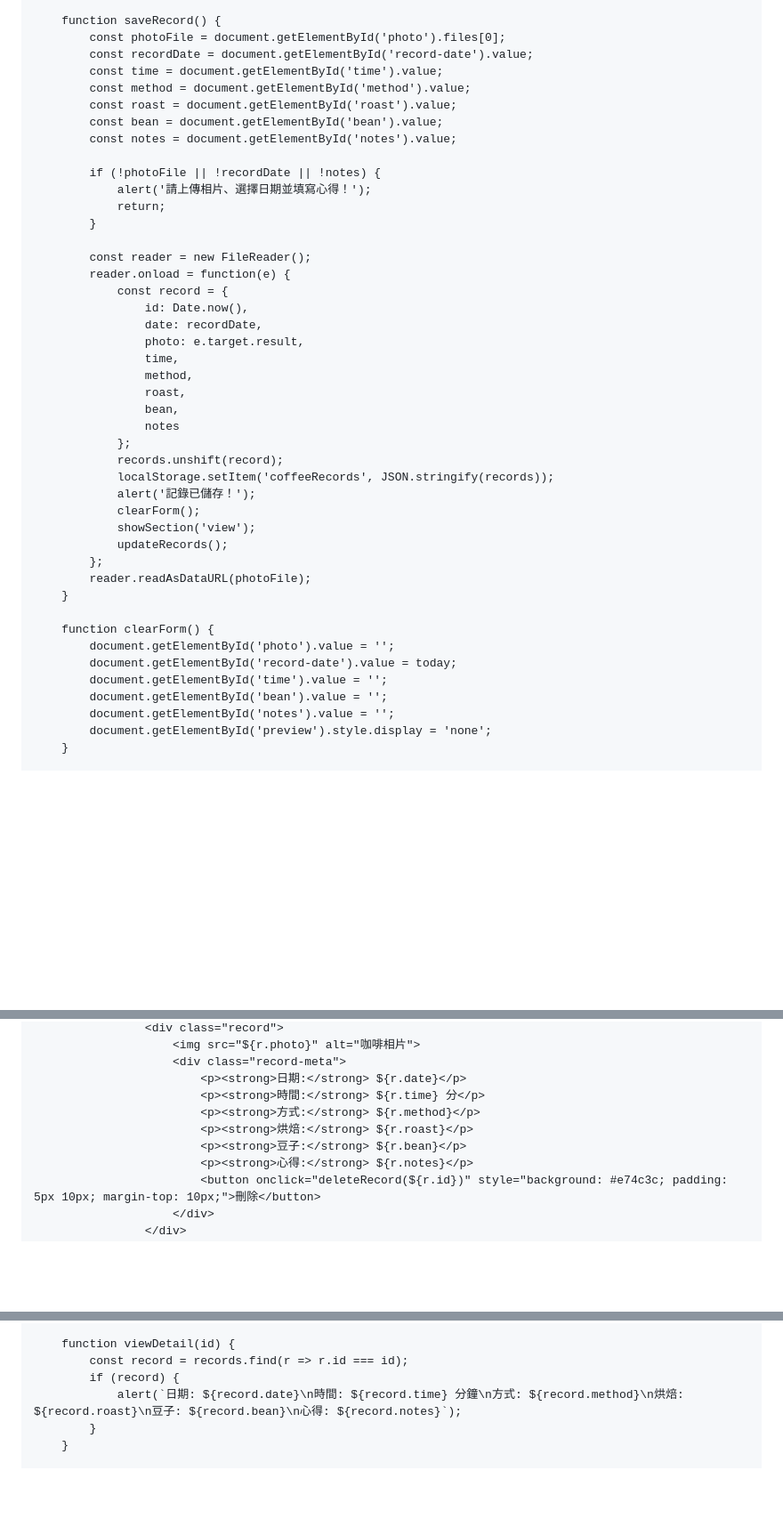
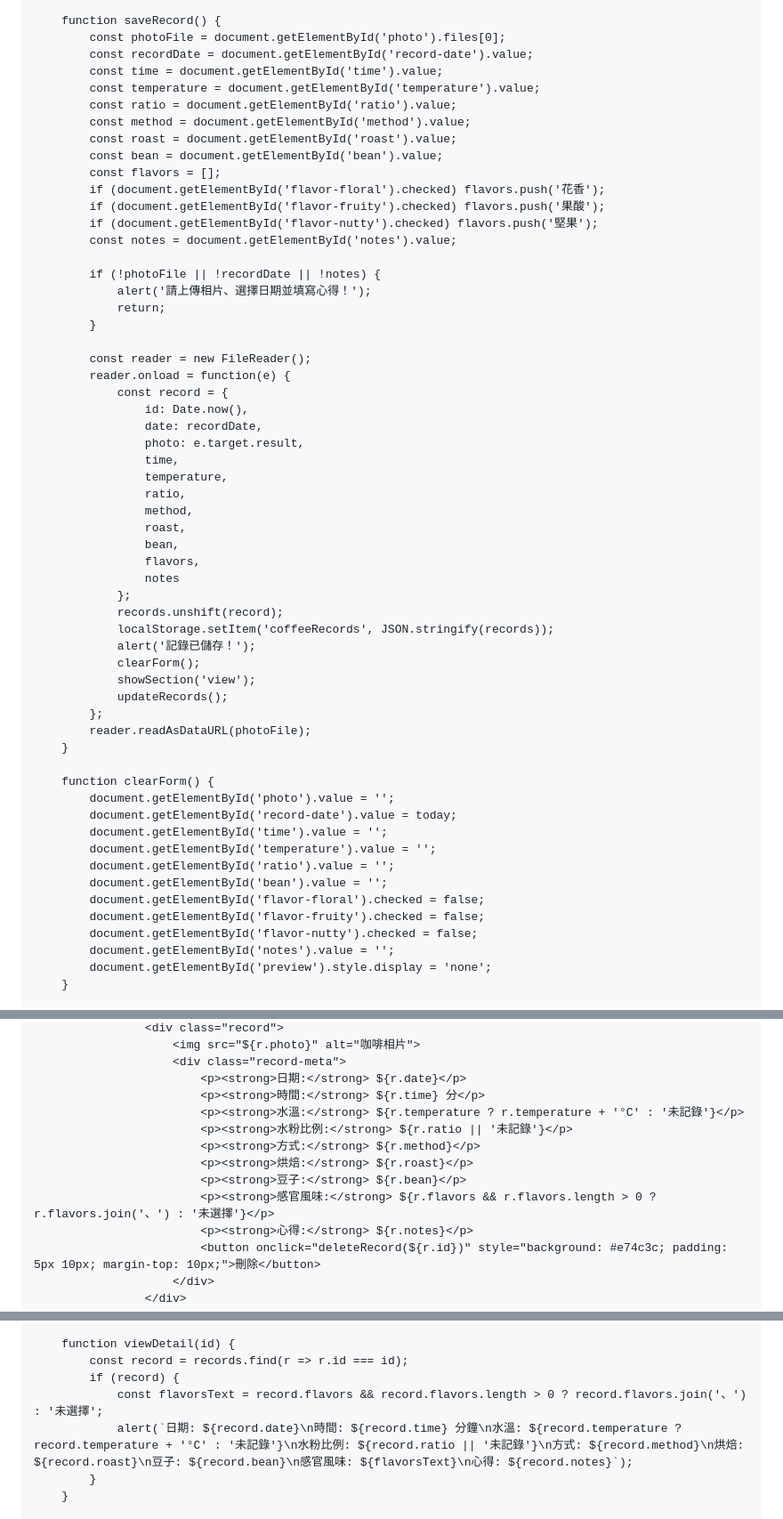
Before and after one commit to chtungxx/Chtcoffee, a Markdown page: README.md, 3 parts joined by grey strips. Shown at 89% size. GitHub-like rendering; blank space fills up the shorter version.

```diff
--- a/README.md
+++ b/README.md
@@ -279,9 +304,15 @@
             const photoFile = document.getElementById('photo').files[0];
             const recordDate = document.getElementById('record-date').value;
             const time = document.getElementById('time').value;
+            const temperature = document.getElementById('temperature').value;
+            const ratio = document.getElementById('ratio').value;
             const method = document.getElementById('method').value;
             const roast = document.getElementById('roast').value;
             const bean = document.getElementById('bean').value;
+            const flavors = [];
+            if (document.getElementById('flavor-floral').checked) flavors.push('花香');
+            if (document.getElementById('flavor-fruity').checked) flavors.push('果酸');
+            if (document.getElementById('flavor-nutty').checked) flavors.push('堅果');
             const notes = document.getElementById('notes').value;
 
             if (!photoFile || !recordDate || !notes) {
@@ -296,9 +327,12 @@
                     date: recordDate,
                     photo: e.target.result,
                     time,
+                    temperature,
+                    ratio,
                     method,
                     roast,
                     bean,
+                    flavors,
                     notes
                 };
                 records.unshift(record);
@@ -315,7 +349,12 @@
             document.getElementById('photo').value = '';
             document.getElementById('record-date').value = today;
             document.getElementById('time').value = '';
+            document.getElementById('temperature').value = '';
+            document.getElementById('ratio').value = '';
             document.getElementById('bean').value = '';
+            document.getElementById('flavor-floral').checked = false;
+            document.getElementById('flavor-fruity').checked = false;
+            document.getElementById('flavor-nutty').checked = false;
             document.getElementById('notes').value = '';
             document.getElementById('preview').style.display = 'none';
         }
@@ -345,9 +384,12 @@
                         <div class="record-meta">
                             <p><strong>日期:</strong> ${r.date}</p>
                             <p><strong>時間:</strong> ${r.time} 分</p>
+                            <p><strong>水溫:</strong> ${r.temperature ? r.temperature + '°C' : '未記錄'}</p>
+                            <p><strong>水粉比例:</strong> ${r.ratio || '未記錄'}</p>
                             <p><strong>方式:</strong> ${r.method}</p>
                             <p><strong>烘焙:</strong> ${r.roast}</p>
                             <p><strong>豆子:</strong> ${r.bean}</p>
+                            <p><strong>感官風味:</strong> ${r.flavors && r.flavors.length > 0 ? r.flavors.join('、') : '未選擇'}</p>
                             <p><strong>心得:</strong> ${r.notes}</p>
                             <button onclick="deleteRecord(${r.id})" style="background: #e74c3c; padding: 5px 10px; margin-top: 10px;">刪除</button>
                         </div>
@@ -383,7 +425,8 @@
         function viewDetail(id) {
             const record = records.find(r => r.id === id);
             if (record) {
-                alert(`日期: ${record.date}\n時間: ${record.time} 分鐘\n方式: ${record.method}\n烘焙: ${record.roast}\n豆子: ${record.bean}\n心得: ${record.notes}`);
+                const flavorsText = record.flavors && record.flavors.length > 0 ? record.flavors.join('、') : '未選擇';
+                alert(`日期: ${record.date}\n時間: ${record.time} 分鐘\n水溫: ${record.temperature ? record.temperature + '°C' : '未記錄'}\n水粉比例: ${record.ratio || '未記錄'}\n方式: ${record.method}\n烘焙: ${record.roast}\n豆子: ${record.bean}\n感官風味: ${flavorsText}\n心得: ${record.notes}`);
             }
         }
 
```
Also changed, not shown: other parts of README.md (+26 -1 lines).
